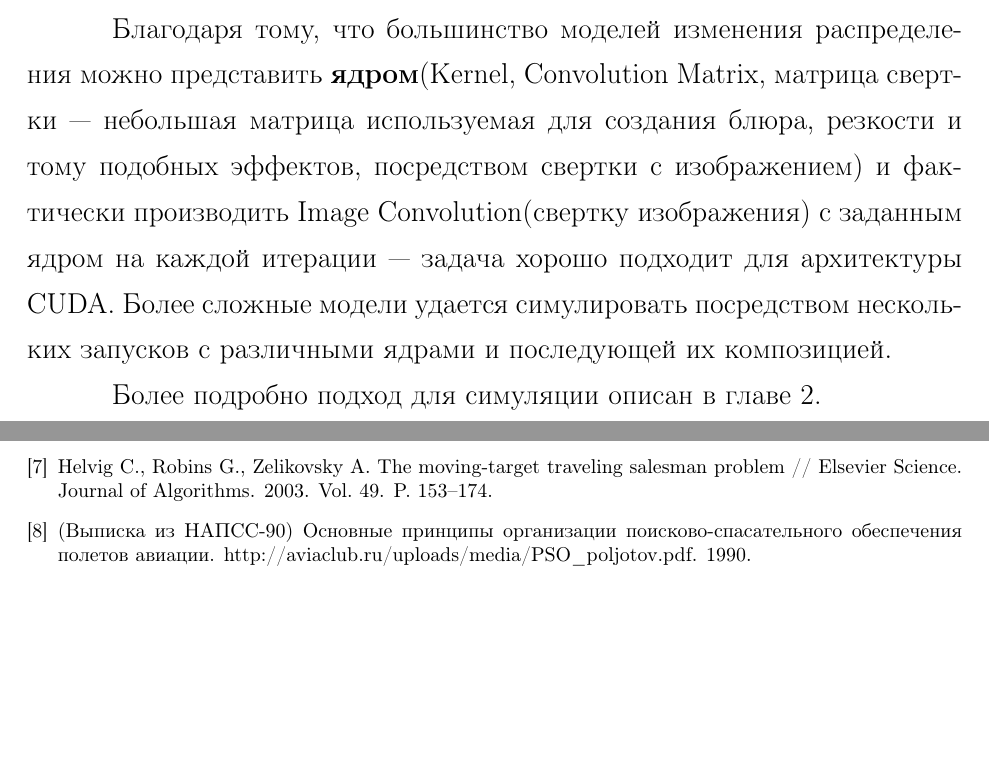
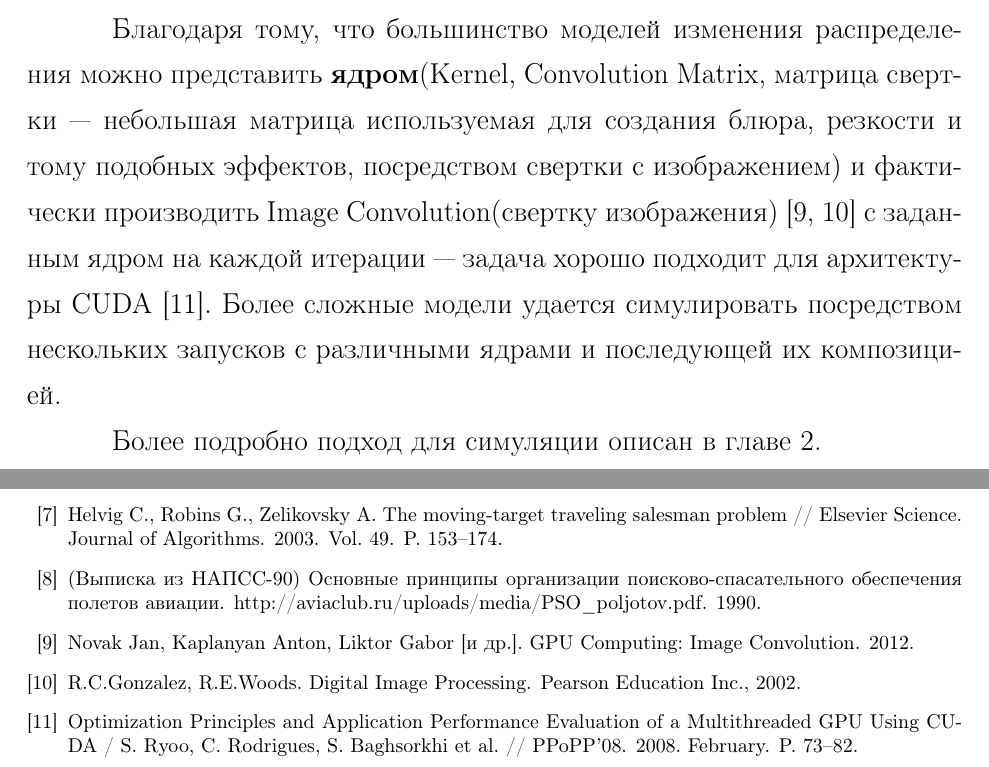
Before and after one commit to antonkov/bachelor-thesis, a LaTeX thesis (paper/thesis.tex, which reads paper/chapters/chapter1.tex, paper/thesis.bib): two parts of pages 13 and 42 of 42, joined at a grey line, cut so that both start at the same text, the shorter picture padded with empty space. Compiled offline with pdfLaTeX.

Commit message:
11 cite now

```diff
--- a/paper/chapters/chapter1.tex
+++ b/paper/chapters/chapter1.tex
@@ -198,8 +198,8 @@ CUDA.
 Благодаря тому, что большинство моделей изменения распределения можно представить
 \textbf{ядром}(Kernel, Convolution Matrix, матрица свертки --- небольшая матрица используемая для
 создания блюра, резкости и тому подобных эффектов, посредством свертки с изображением)
- и фактически производить Image Convolution(свертку изображения) с заданным ядром на каждой итерации
- --- задача хорошо подходит для архитектуры CUDA.
+ и фактически производить Image Convolution(свертку изображения) \cite{nov12, gon02} с заданным ядром
+ на каждой итерации --- задача хорошо подходит для архитектуры CUDA \cite{ryo08}.
  Более сложные модели удается симулировать посредством нескольких запусков с различными ядрами и
 последующей их композицией.
 
--- a/paper/thesis.bib
+++ b/paper/thesis.bib
@@ -93,3 +93,9 @@ pages = "73--82",
 location = "Salt Lake City, Utah, USA",
 language = "english"
 }
+
+@misc{nov12,
+title="GPU Computing: Image Convolution",
+author="Novak, Jan and Kaplanyan, Anton and Liktor, Gabor and Dachsbacher, Carsten",
+year="2012"
+}
```
Also changed, not shown: paper/thesis.bbl, paper/thesis.pdf, paper/thesis.bib (2 more changed lines), 5 other files.
